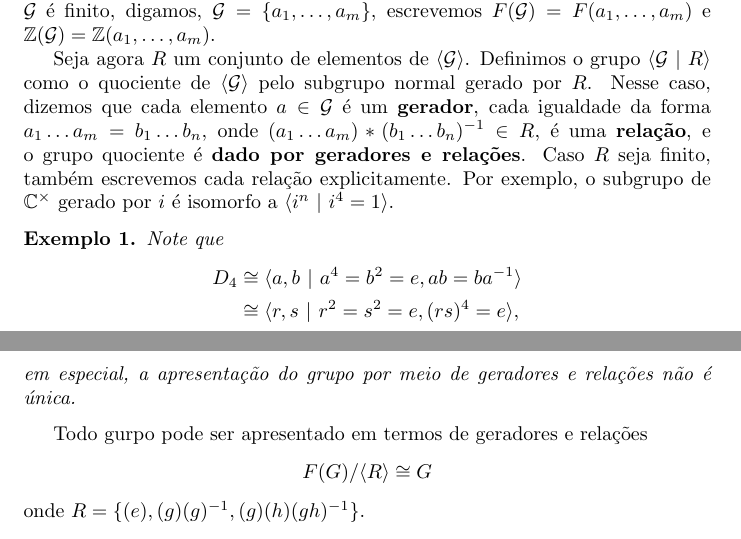
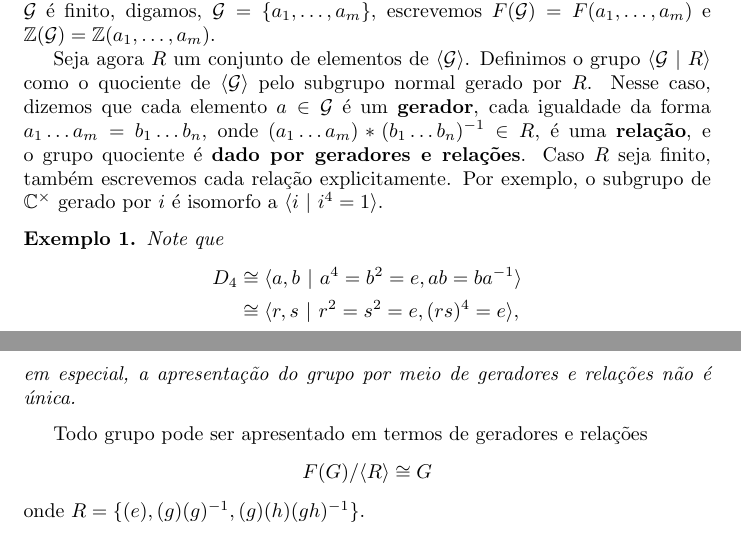
Before and after one commit to Top-Alg-Wiki/Top.Alg.Wiki, a LaTeX document (Alg.Top-Wiki.tex, which reads conteudo/geradores-relacoes-def.tex): two parts of pages 4 and 5 of 99, joined at a grey line, cut so that both start at the same text. Compiled offline with pdfLaTeX.

Commit message:
Update geradores-relacoes-def.tex

```diff
--- a/conteudo/geradores-relacoes-def.tex
+++ b/conteudo/geradores-relacoes-def.tex
@@ -40,7 +40,7 @@
     O \textbf{grupo livre gerado por $\mathcal{G}$} é definido como $\Ast_{a\in \mathcal{G}} \langle a\rangle$, enquanto o \textbf{grupo abeliano livre gerado por $\mathcal{G}$} é definido como $\prod_{a\in \mathcal{G}} \langle a\rangle$. Estes são denotados, respectivamente, como $F(\mathcal{G}) = \langle \mathcal{G}\rangle$ e $\mathbb{Z}(\mathcal{G})$, respectivamente. No caso em que $\mathcal{G}$ é finito, digamos,
     $\mathcal{G} = \{a_1,\ldots, a_m\}$, escrevemos $F(\mathcal{G}) = F(a_1,\ldots, a_m)$ e $\mathbb{Z}(\mathcal{G}) = \mathbb{Z}(a_1, \ldots, a_m)$.
 
-    Seja agora $R$ um conjunto de elementos de $\langle\mathcal{G}\rangle$. Definimos o grupo $\langle \mathcal{G}~|~R\rangle$ como o quociente de $\langle\mathcal{G}\rangle$ pelo subgrupo normal gerado por $R$. Nesse caso, dizemos que cada elemento $a \in \mathcal{G}$ é um \textbf{gerador}, cada igualdade da forma $a_1 \ldots a_m = b_1 \ldots b_n$, onde $(a_1 \ldots a_m) * (b_1 \ldots b_n)^{-1} \in R$, é uma \textbf{relação}, e o grupo quociente é \textbf{dado por geradores e relações}. Caso $R$ seja finito, também escrevemos cada relação explicitamente. Por exemplo, o subgrupo de $\mathbb{C}^{\times}$ gerado por $i$ é isomorfo a $\langle i^n ~|~ i^4 = 1\rangle$.
+    Seja agora $R$ um conjunto de elementos de $\langle\mathcal{G}\rangle$. Definimos o grupo $\langle \mathcal{G}~|~R\rangle$ como o quociente de $\langle\mathcal{G}\rangle$ pelo subgrupo normal gerado por $R$. Nesse caso, dizemos que cada elemento $a \in \mathcal{G}$ é um \textbf{gerador}, cada igualdade da forma $a_1 \ldots a_m = b_1 \ldots b_n$, onde $(a_1 \ldots a_m) * (b_1 \ldots b_n)^{-1} \in R$, é uma \textbf{relação}, e o grupo quociente é \textbf{dado por geradores e relações}. Caso $R$ seja finito, também escrevemos cada relação explicitamente. Por exemplo, o subgrupo de $\mathbb{C}^{\times}$ gerado por $i$ é isomorfo a $\langle i ~|~ i^4 = 1\rangle$.
 \end{defi}
 
 \begin{ex}
@@ -52,6 +52,6 @@
     em especial, a apresentação do grupo por meio de geradores e relações não é única.
 \end{ex}
 
-Todo gurpo pode ser apresentado em termos de geradores e relações
+Todo grupo pode ser apresentado em termos de geradores e relações
 \[F(G)/\langle R\rangle\cong G\]
 onde $R=\{(e),(g)(g)^{-1},(g)(h)(gh)^{-1}\}.$
```
